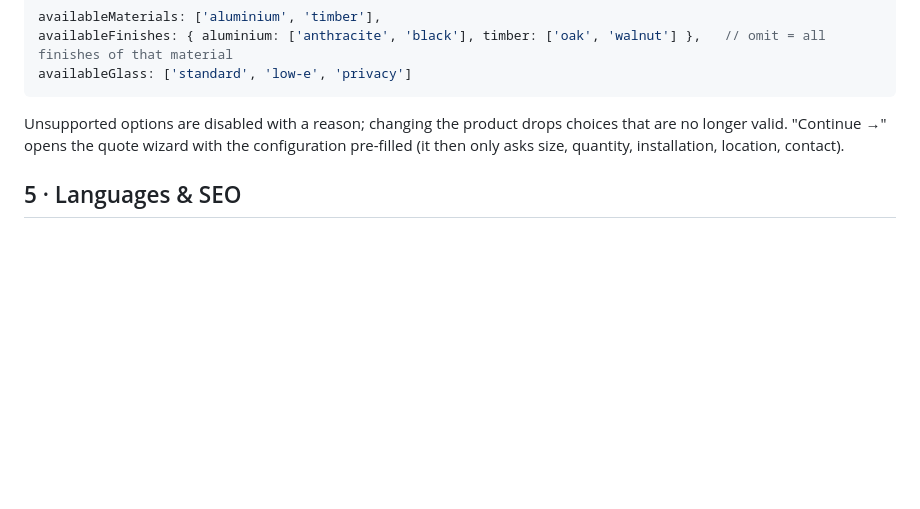
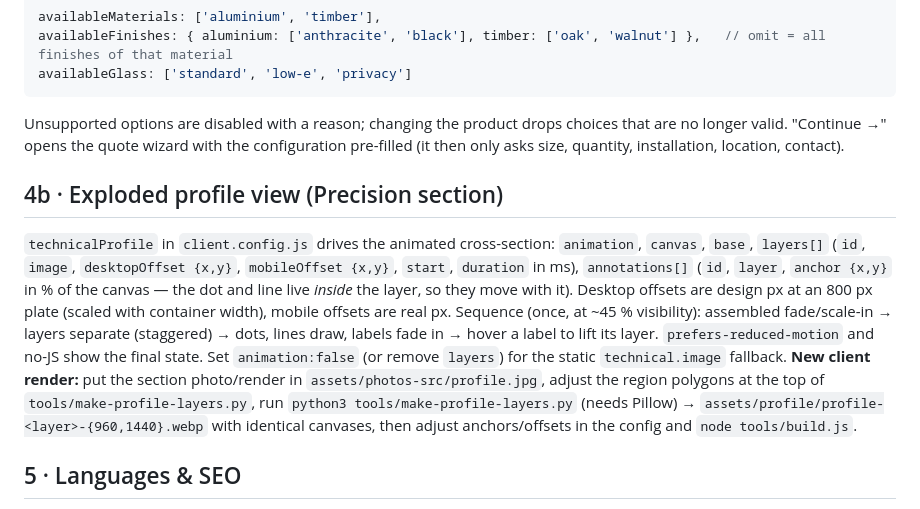
Before and after one commit to baters05-afk/eo-labs-template-04, a Markdown page: CLIENT_SETUP.md, the part around the change. Drawn GitHub-style; blank space fills up the shorter version.

Commit message:
Docs: exploded profile view

````diff
--- a/CLIENT_SETUP.md
+++ b/CLIENT_SETUP.md
@@ -63,6 +63,11 @@ availableGlass: ['standard', 'low-e', 'privacy']
 ```
 Unsupported options are disabled with a reason; changing the product drops choices that are no longer valid. "Continue →" opens the quote wizard with the configuration pre-filled (it then only asks size, quantity, installation, location, contact).
 
+## 4b · Exploded profile view (Precision section)
+`technicalProfile` in `client.config.js` drives the animated cross-section: `animation`, `canvas`, `base`, `layers[]` (`id`, `image`, `desktopOffset {x,y}`, `mobileOffset {x,y}`, `start`, `duration` in ms), `annotations[]` (`id`, `layer`, `anchor {x,y}` in % of the canvas — the dot and line live *inside* the layer, so they move with it). Desktop offsets are design px at an 800 px plate (scaled with container width), mobile offsets are real px.
+Sequence (once, at ~45 % visibility): assembled fade/scale-in → layers separate (staggered) → dots, lines draw, labels fade in → hover a label to lift its layer. `prefers-reduced-motion` and no-JS show the final state. Set `animation:false` (or remove `layers`) for the static `technical.image` fallback.
+**New client render:** put the section photo/render in `assets/photos-src/profile.jpg`, adjust the region polygons at the top of `tools/make-profile-layers.py`, run `python3 tools/make-profile-layers.py` (needs Pillow) → `assets/profile/profile-<layer>-{960,1440}.webp` with identical canvases, then adjust anchors/offsets in the config and `node tools/build.js`.
+
 ## 5 · Languages & SEO
 - One prerendered page per language: `/index.html` (default language, canonical → `/<default>/`), `/en/`, `/de/` … with `hreflang` alternates + `x-default` (needs `seo.siteUrl`). The language switch is real links (`<a href="../de/">`).
 - Add Dutch: add `translations.nl` in `data/translations.js`, add `'nl'` to `languages.enabled`, rebuild → `/nl/` exists. Content lists fall back to the default language where `nl` is missing.
````
